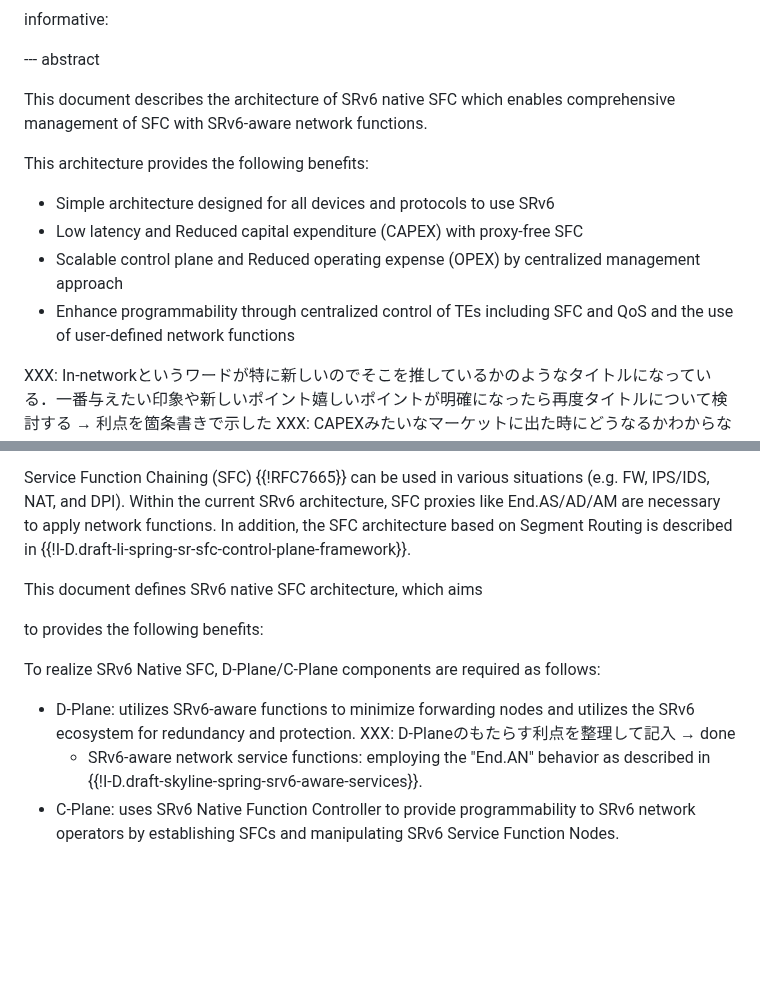
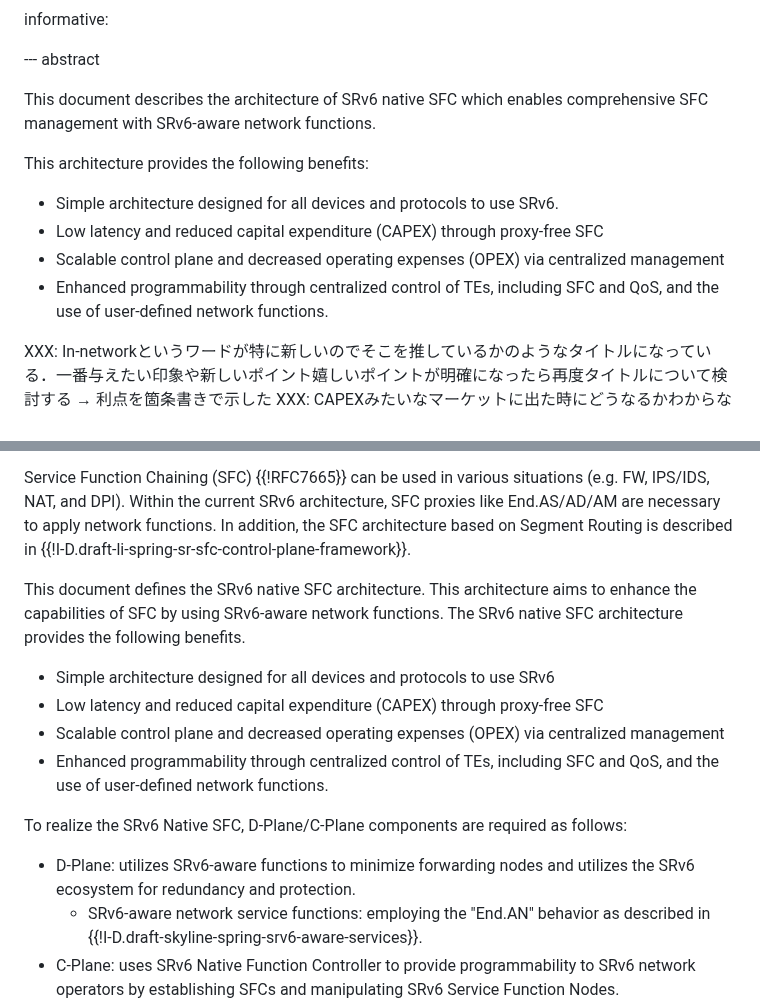
Before and after one commit to watal/draft-watal-spring-srv6-sfc-sr-aware-functions, a Markdown page: draft-watal-spring-in-network-sfc.md, 2 parts joined by grey strips. GitHub-like rendering; blank space fills up the shorter version.

Commit message:
FIX: update based on review comments

```diff
--- a/draft-watal-spring-in-network-sfc.md
+++ b/draft-watal-spring-in-network-sfc.md
@@ -35,13 +35,13 @@ informative:
 
 --- abstract
 
-This document describes the architecture of SRv6 native SFC which enables comprehensive management of SFC with SRv6-aware network functions.
+This document describes the architecture of SRv6 native SFC which enables comprehensive SFC management with SRv6-aware network functions.
 
 This architecture provides the following benefits:
-* Simple architecture designed for all devices and protocols to use SRv6
-* Low latency and Reduced capital expenditure (CAPEX) with proxy-free SFC
-* Scalable control plane and Reduced operating expense (OPEX) by centralized management approach
-* Enhance programmability through centralized control of TEs including SFC and QoS and the use of user-defined network functions
+* Simple architecture designed for all devices and protocols to use SRv6.
+* Low latency and reduced capital expenditure (CAPEX) through proxy-free SFC
+* Scalable control plane and decreased operating expenses (OPEX) via centralized management
+* Enhanced programmability through centralized control of TEs, including SFC and QoS, and the use of user-defined network functions.
 
 XXX: In-networkというワードが特に新しいのでそこを推しているかのようなタイトルになっている．一番与えたい印象や新しいポイント嬉しいポイントが明確になったら再度タイトルについて検討する → 利点を箇条書きで示した
 XXX: CAPEXみたいなマーケットに出た時にどうなるかわからない信憑性の薄いことを主要メリットとして挙げるのではなく，よりシンプルなアーキテクチャでビルディングブロックが減る，みたいな誰がみても明らかに真な理由を書く．
@@ -57,12 +57,15 @@ Service Function Chaining (SFC) {{!RFC7665}} can be used in various situations (
 Within the current SRv6 architecture, SFC proxies like End.AS/AD/AM are necessary to apply network functions.
 In addition, the SFC architecture based on Segment Routing is described in {{!I-D.draft-li-spring-sr-sfc-control-plane-framework}}.
 
-This document defines SRv6 native SFC architecture, which aims
+This document defines the SRv6 native SFC architecture. This architecture aims to enhance the capabilities of SFC by using SRv6-aware network functions.
+The SRv6 native SFC architecture provides the following benefits.
+* Simple architecture designed for all devices and protocols to use SRv6
+* Low latency and reduced capital expenditure (CAPEX) through proxy-free SFC
+* Scalable control plane and decreased operating expenses (OPEX) via centralized management
+* Enhanced programmability through centralized control of TEs, including SFC and QoS, and the use of user-defined network functions.
 
-to provides the following benefits:
-
-To realize SRv6 Native SFC, D-Plane/C-Plane components are required as follows:
-* D-Plane: utilizes SRv6-aware functions to minimize forwarding nodes and utilizes the SRv6 ecosystem for redundancy and protection. XXX: D-Planeのもたらす利点を整理して記入 → done
+To realize the SRv6 Native SFC, D-Plane/C-Plane components are required as follows:
+* D-Plane: utilizes SRv6-aware functions to minimize forwarding nodes and utilizes the SRv6 ecosystem for redundancy and protection.
   * SRv6-aware network service functions: employing the "End.AN" behavior as described in {{!I-D.draft-skyline-spring-srv6-aware-services}}.
 * C-Plane: uses SRv6 Native Function Controller to provide programmability to SRv6 network operators by establishing SFCs and manipulating SRv6 Service Function Nodes.
   * Enabling End.AN: activates network service functions at SR segment endpoint nodes.
```
